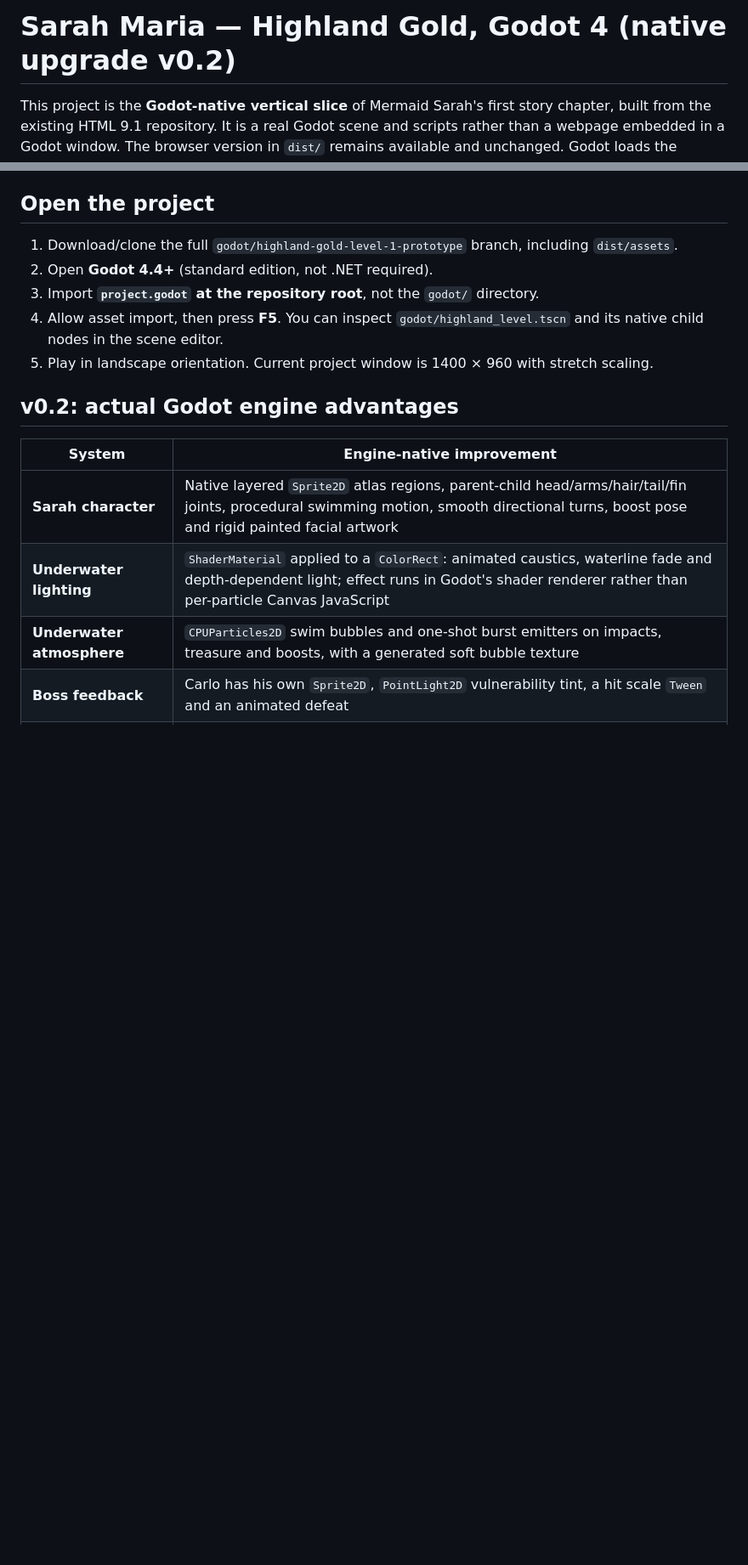
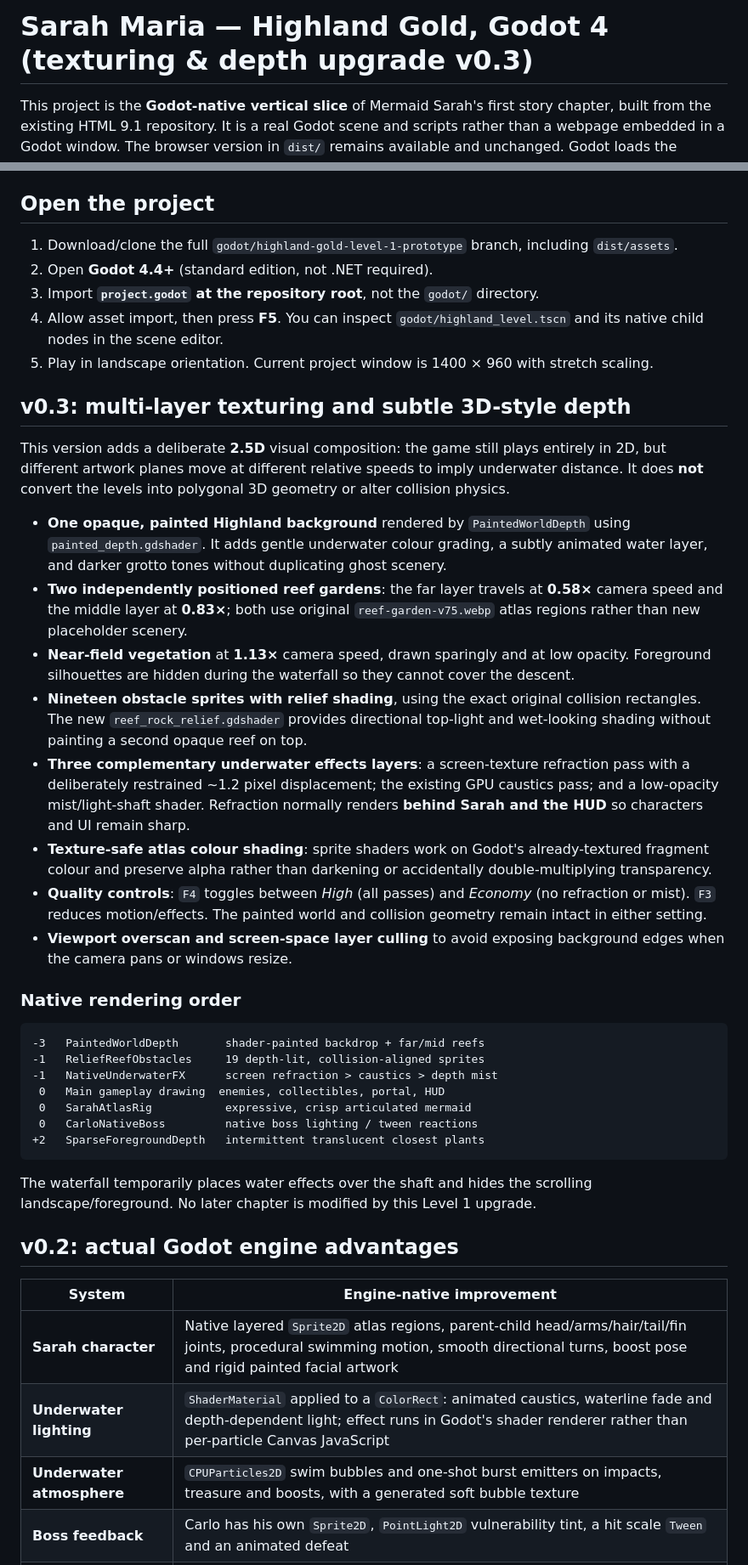
Before and after one commit to skhaze94-cloud/MermaidADVENTURE, a Markdown page: godot/README.md, 2 parts joined by grey strips. Shown at 85% size. Rendered like a GitHub page; blank space fills up the shorter version.

Commit message:
Docs: v0.3 2.5D rendering design, source textures, pass order and visual QA limits

````diff
--- a/godot/README.md
+++ b/godot/README.md
@@ -1,4 +1,4 @@
-# Sarah Maria — Highland Gold, Godot 4 (native upgrade v0.2)
+# Sarah Maria — Highland Gold, Godot 4 (texturing & depth upgrade v0.3)
 
 This project is the **Godot-native vertical slice** of Mermaid Sarah's first story chapter, built from the existing HTML 9.1 repository. It is a real Godot scene and scripts rather than a webpage embedded in a Godot window. The browser version in `dist/` remains available and unchanged. Godot loads the existing artwork and MP3 directly from `res://dist/assets/`.
 
@@ -9,6 +9,33 @@ This project is the **Godot-native vertical slice** of Mermaid Sarah's first sto
 3. Import **`project.godot` at the repository root**, not the `godot/` directory.
 4. Allow asset import, then press **F5**. You can inspect `godot/highland_level.tscn` and its native child nodes in the scene editor.
 5. Play in landscape orientation. Current project window is 1400 × 960 with stretch scaling.
+
+## v0.3: multi-layer texturing and subtle 3D-style depth
+
+This version adds a deliberate **2.5D** visual composition: the game still plays entirely in 2D, but different artwork planes move at different relative speeds to imply underwater distance. It does **not** convert the levels into polygonal 3D geometry or alter collision physics.
+
+- **One opaque, painted Highland background** rendered by `PaintedWorldDepth` using `painted_depth.gdshader`. It adds gentle underwater colour grading, a subtly animated water layer, and darker grotto tones without duplicating ghost scenery.
+- **Two independently positioned reef gardens**: the far layer travels at **0.58×** camera speed and the middle layer at **0.83×**; both use original `reef-garden-v75.webp` atlas regions rather than new placeholder scenery.
+- **Near-field vegetation** at **1.13×** camera speed, drawn sparingly and at low opacity. Foreground silhouettes are hidden during the waterfall so they cannot cover the descent.
+- **Nineteen obstacle sprites with relief shading**, using the exact original collision rectangles. The new `reef_rock_relief.gdshader` provides directional top-light and wet-looking shading without painting a second opaque reef on top.
+- **Three complementary underwater effects layers**: a screen-texture refraction pass with a deliberately restrained ~1.2 pixel displacement; the existing GPU caustics pass; and a low-opacity mist/light-shaft shader. Refraction normally renders **behind Sarah and the HUD** so characters and UI remain sharp.
+- **Texture-safe atlas colour shading**: sprite shaders work on Godot's already-textured fragment colour and preserve alpha rather than darkening or accidentally double-multiplying transparency.
+- **Quality controls**: `F4` toggles between *High* (all passes) and *Economy* (no refraction or mist). `F3` reduces motion/effects. The painted world and collision geometry remain intact in either setting.
+- **Viewport overscan and screen-space layer culling** to avoid exposing background edges when the camera pans or windows resize.
+
+### Native rendering order
+
+```
+-3   PaintedWorldDepth       shader-painted backdrop + far/mid reefs
+-1   ReliefReefObstacles     19 depth-lit, collision-aligned sprites
+-1   NativeUnderwaterFX      screen refraction > caustics > depth mist
+ 0   Main gameplay drawing  enemies, collectibles, portal, HUD
+ 0   SarahAtlasRig           expressive, crisp articulated mermaid
+ 0   CarloNativeBoss         native boss lighting / tween reactions
++2   SparseForegroundDepth   intermittent translucent closest plants
+```
+
+The waterfall temporarily places water effects over the shaft and hides the scrolling landscape/foreground. No later chapter is modified by this Level 1 upgrade.
 
 ## v0.2: actual Godot engine advantages
 
````
Also changed, not shown: other parts of godot/README.md (+11 -2 lines).
